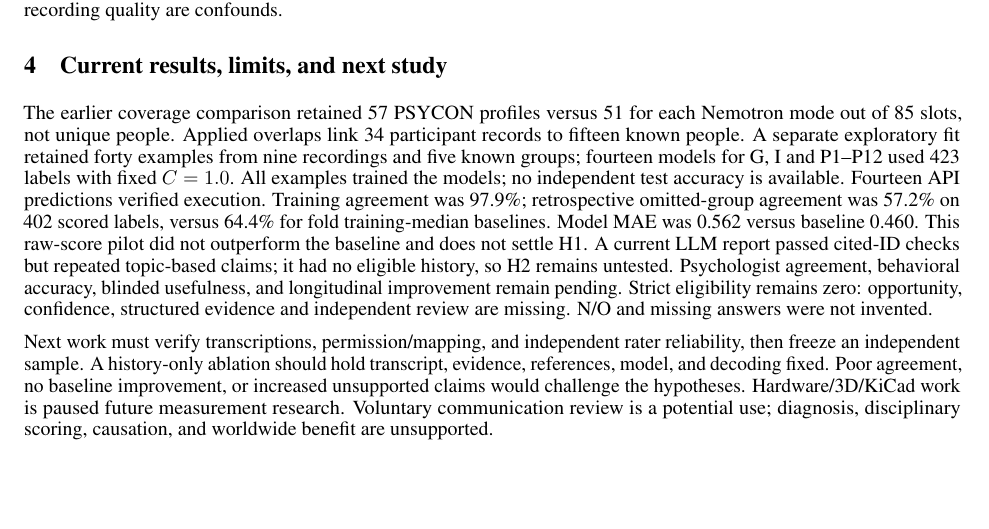
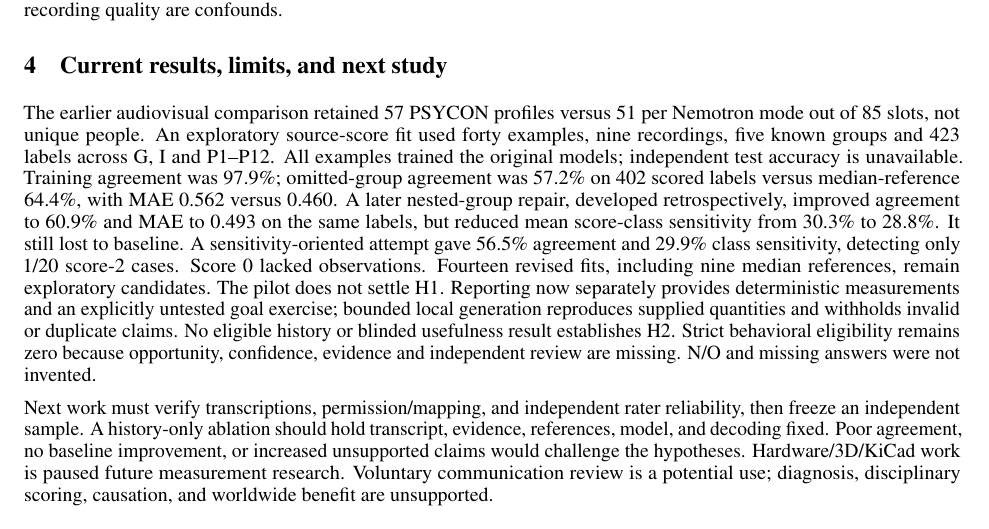
Before and after one commit to ArjunCodess/PSYCON, a LaTeX paper (paper/synopsis.tex): part of page 2 of 2, cut so that both start at the same text, the shorter picture padded with empty space. Compiled offline with pdfLaTeX.

Commit message:
update synopsis results

```diff
--- a/paper/synopsis.tex
+++ b/paper/synopsis.tex
@@ -31,7 +31,7 @@ Psychologists supply scores, opportunity, confidence, recording support, and evi
 Frozen datasets group repeated people and related sources before splitting. Training-only preprocessing precedes per-item logistic classification; validation selects regularization, with test data separate. Fitting minimums are engineering gates, not a power calculation. Recruitment, sample size, and prior approval remain to be documented. Analysis needs item error against the training-median baseline, weighted agreement, exclusions, abstentions, and grouped uncertainty. Reports need blinded ratings, randomized order, and a primary outcome. Language, topic, moderation, opportunity, and recording quality are confounds.
 
 \section{Current results, limits, and next study}
-The earlier coverage comparison retained 57 PSYCON profiles versus 51 for each Nemotron mode out of 85 slots, not unique people. Applied overlaps link 34 participant records to fifteen known people. A separate exploratory fit retained forty examples from nine recordings and five known groups; fourteen models for G, I and P1--P12 used 423 labels with fixed $C=1.0$. All examples trained the models; no independent test accuracy is available. Fourteen API predictions verified execution. Training agreement was 97.9\%; retrospective omitted-group agreement was 57.2\% on 402 scored labels, versus 64.4\% for fold training-median baselines. Model MAE was 0.562 versus baseline 0.460. This raw-score pilot did not outperform the baseline and does not settle H1. A current LLM report passed cited-ID checks but repeated topic-based claims; it had no eligible history, so H2 remains untested. Psychologist agreement, behavioral accuracy, blinded usefulness, and longitudinal improvement remain pending. Strict eligibility remains zero: opportunity, confidence, structured evidence and independent review are missing. N/O and missing answers were not invented.
+The earlier audiovisual comparison retained 57 PSYCON profiles versus 51 per Nemotron mode out of 85 slots, not unique people. An exploratory source-score fit used forty examples, nine recordings, five known groups and 423 labels across G, I and P1--P12. All examples trained the original models; independent test accuracy is unavailable. Training agreement was 97.9\%; omitted-group agreement was 57.2\% on 402 scored labels versus median-reference 64.4\%, with MAE 0.562 versus 0.460. A later nested-group repair, developed retrospectively, improved agreement to 60.9\% and MAE to 0.493 on the same labels, but reduced mean score-class sensitivity from 30.3\% to 28.8\%. It still lost to baseline. A sensitivity-oriented attempt gave 56.5\% agreement and 29.9\% class sensitivity, detecting only 1/20 score-2 cases. Score 0 lacked observations. Fourteen revised fits, including nine median references, remain exploratory candidates. The pilot does not settle H1. Reporting now separately provides deterministic measurements and an explicitly untested goal exercise; bounded local generation reproduces supplied quantities and withholds invalid or duplicate claims. No eligible history or blinded usefulness result establishes H2. Strict behavioral eligibility remains zero because opportunity, confidence, evidence and independent review are missing. N/O and missing answers were not invented.
 
 Next work must verify transcriptions, permission/mapping, and independent rater reliability, then freeze an independent sample. A history-only ablation should hold transcript, evidence, references, model, and decoding fixed. Poor agreement, no baseline improvement, or increased unsupported claims would challenge the hypotheses. Hardware/3D/KiCad work is paused future measurement research. Voluntary communication review is a potential use; diagnosis, disciplinary scoring, causation, and worldwide benefit are unsupported.
 
```
Also changed, not shown: paper/synopsis.pdf.
